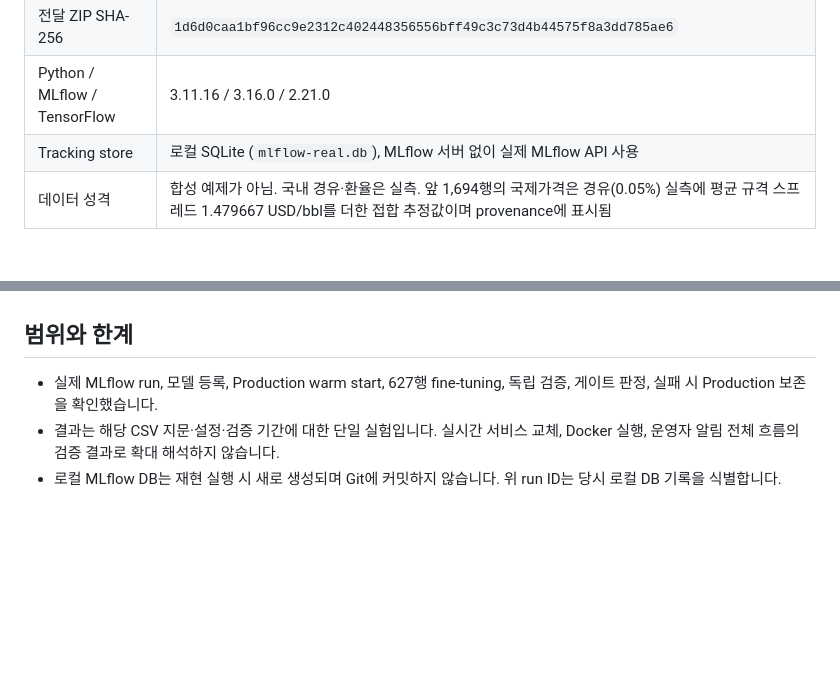
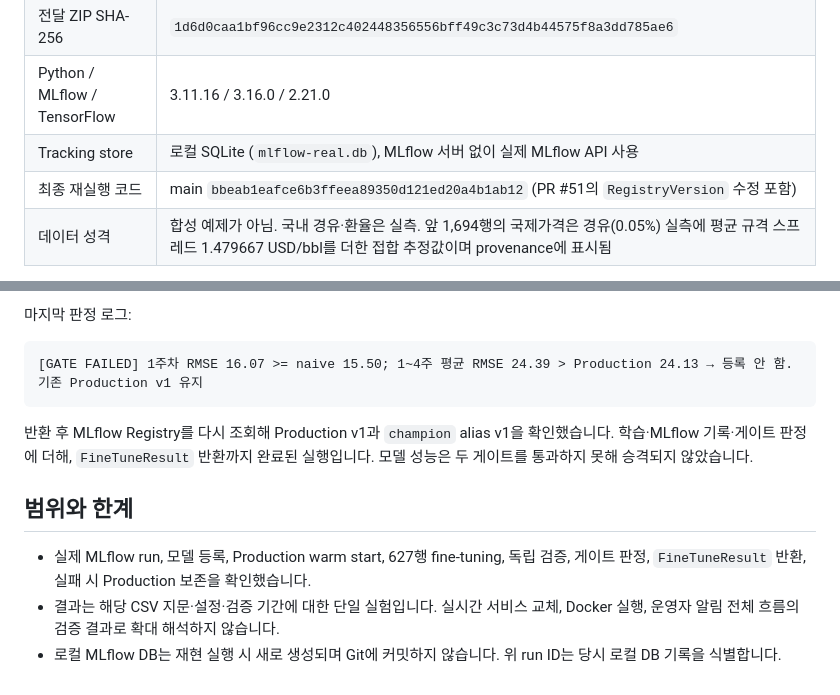
Before and after one commit to Hwiing/skala-alops, a Markdown page: docs/evidence/10_실측데이터_MLflow_fine_tuning_검증.md, 2 parts joined by grey strips. Rendered like a GitHub page; blank space fills up the shorter version.

````diff
--- a/docs/evidence/10_실측데이터_MLflow_fine_tuning_검증.md
+++ b/docs/evidence/10_실측데이터_MLflow_fine_tuning_검증.md
@@ -16,6 +16,7 @@
 | 전달 ZIP SHA-256 | `1d6d0caa1bf96cc9e2312c402448356556bff49c3c73d4b44575f8a3dd785ae6` |
 | Python / MLflow / TensorFlow | 3.11.16 / 3.16.0 / 2.21.0 |
 | Tracking store | 로컬 SQLite (`mlflow-real.db`), MLflow 서버 없이 실제 MLflow API 사용 |
+| 최종 재실행 코드 | main `bbeab1eafce6b3ffeea89350d121ed20a4b1ab12` (PR #51의 `RegistryVersion` 수정 포함) |
 | 데이터 성격 | 합성 예제가 아님. 국내 경유·환율은 실측. 앞 1,694행의 국제가격은 경유(0.05%) 실측에 평균 규격 스프레드 1.479667 USD/bbl를 더한 접합 추정값이며 provenance에 표시됨 |
 
 CSV와 원본 ZIP, MLflow DB는 데이터 이용 조건과 파일 크기 때문에 저장소에 포함하지 않습니다. CSV는 팀 Slack으로 인계한 ZIP에서 꺼내 지문을 확인했습니다.
@@ -74,6 +112,13 @@ MLFLOW_TRACKING_URI=sqlite:///mlflow-real.db \
+마지막 판정 로그:
+
+```text
+[GATE FAILED] 1주차 RMSE 16.07 >= naive 15.50; 1~4주 평균 RMSE 24.39 > Production 24.13 → 등록 안 함. 기존 Production v1 유지
+```
+
+반환 후 MLflow Registry를 다시 조회해 Production v1과 `champion` alias v1을 확인했습니다. 학습·MLflow 기록·게이트 판정에 더해, `FineTuneResult` 반환까지 완료된 실행입니다. 모델 성능은 두 게이트를 통과하지 못해 승격되지 않았습니다.
 
 ## 범위와 한계
 
-- 실제 MLflow run, 모델 등록, Production warm start, 627행 fine-tuning, 독립 검증, 게이트 판정, 실패 시 Production 보존을 확인했습니다.
+- 실제 MLflow run, 모델 등록, Production warm start, 627행 fine-tuning, 독립 검증, 게이트 판정, `FineTuneResult` 반환, 실패 시 Production 보존을 확인했습니다.
 - 결과는 해당 CSV 지문·설정·검증 기간에 대한 단일 실험입니다. 실시간 서비스 교체, Docker 실행, 운영자 알림 전체 흐름의 검증 결과로 확대 해석하지 않습니다.
 - 로컬 MLflow DB는 재현 실행 시 새로 생성되며 Git에 커밋하지 않습니다. 위 run ID는 당시 로컬 DB 기록을 식별합니다.
````
Also changed, not shown: other parts of docs/evidence/10_실측데이터_MLflow_fine_tuning_검증.md (+41 -4 lines).
